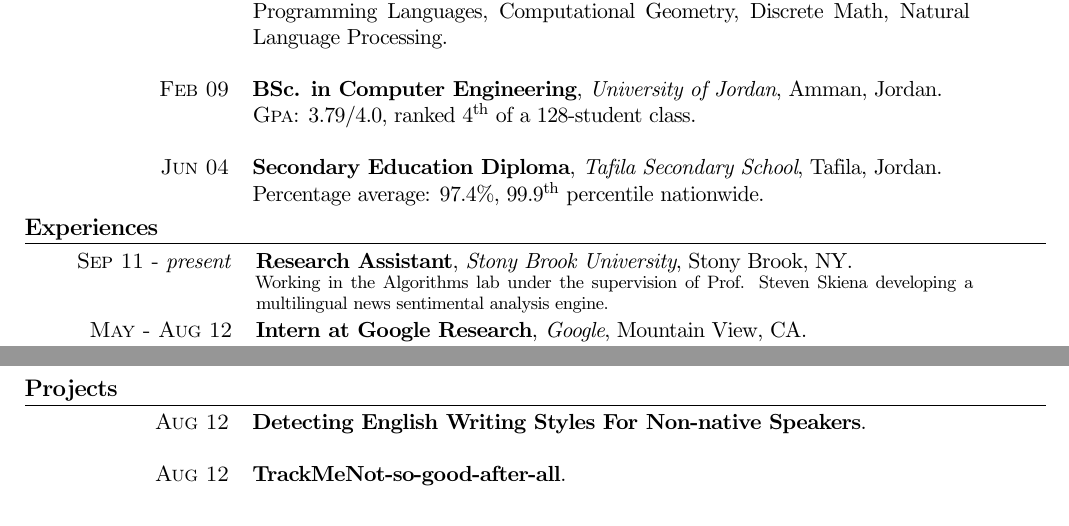
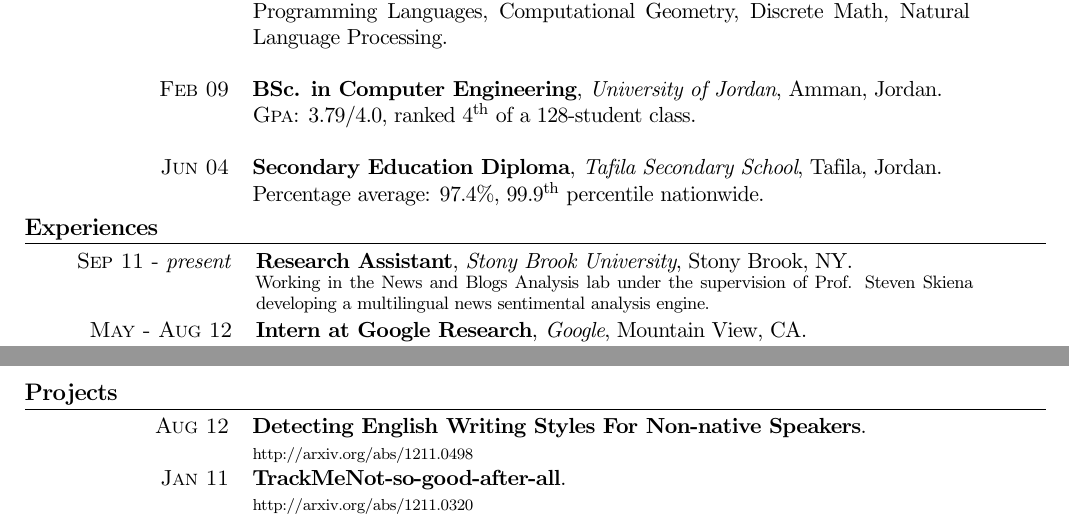
Before and after one commit to aboSamoor/resume, a LaTeX CV (resume.tex): two parts of page 1 of 2, joined at a grey line, cut so that both start at the same text. Compiled offline with pdfLaTeX; an older LaTeX class or package is replaced by its successor.

Commit message:
add the arxiv permanent links

```diff
--- a/resume.tex
+++ b/resume.tex
@@ -87,7 +87,8 @@ Math, Natural Language Processing.  \\
 
 \begin{tabular}{rm{\twidthb}}
 \textsc{Sep 11} - \emph{present}  & \textbf{Research Assistant}, \emph{Stony Brook University}, Stony Brook, NY. \\
-                    & \footnotesize{\parbox{\twidthb}{Working in the Algorithms lab under the supervision of Prof. Steven Skiena developing a multilingual news sentimental analysis engine.}}
+                    & \footnotesize{\parbox{\twidthb}{Working in the News and
+Blogs Analysis lab under the supervision of Prof. Steven Skiena developing a multilingual news sentimental analysis engine.}}
 
 \\\textsc{May - Aug 12}  & \textbf{Intern at Google Research}, \emph{Google}, Mountain View, CA. \\
  & \footnotesize{\parbox{\twidthb}{Designed a multilingual coreference resolution system.}}
@@ -127,8 +128,10 @@ Recognition Pipeline}.\\ & \scriptsize{COLING (oral)}\\
 
 \section{Projects}
 \begin{tabular}{p{\twidtha} p{\twidthb}}
-\raggedleft{\textsc{ Aug 12}} & \textbf{Detecting English Writing Styles For Non-native Speakers}.\\ & \scriptsize{}\\
-\raggedleft{\textsc{ Aug 12}} & \textbf{TrackMeNot-so-good-after-all}.\\ & \scriptsize{}\\
+\raggedleft{\textsc{ Aug 12}} & \textbf{Detecting English Writing Styles For
+Non-native Speakers}.\\ & \scriptsize{http://arxiv.org/abs/1211.0498}\\
+\raggedleft{\textsc{ Jan 11}} & \textbf{TrackMeNot-so-good-after-all}.\\ &
+\scriptsize{http://arxiv.org/abs/1211.0320}\\
 \end{tabular}
 
 \section{Honors and Awards}
```
